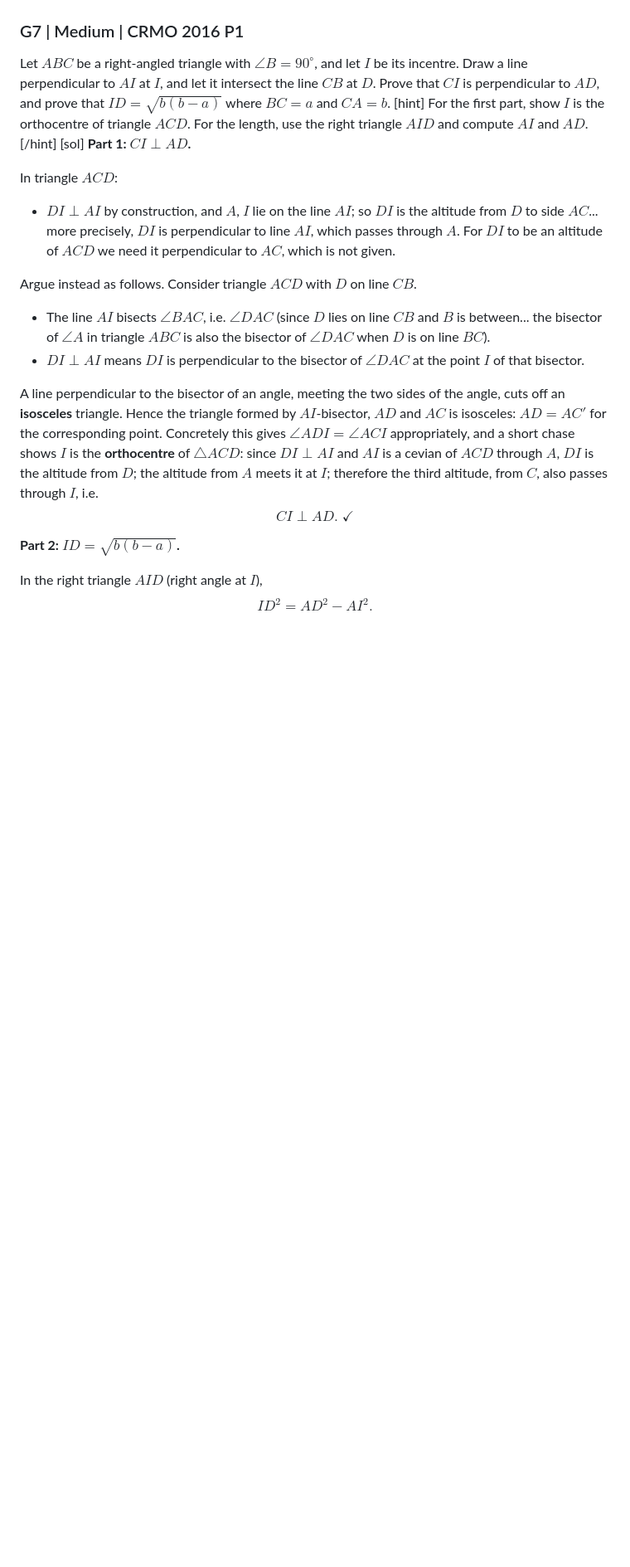
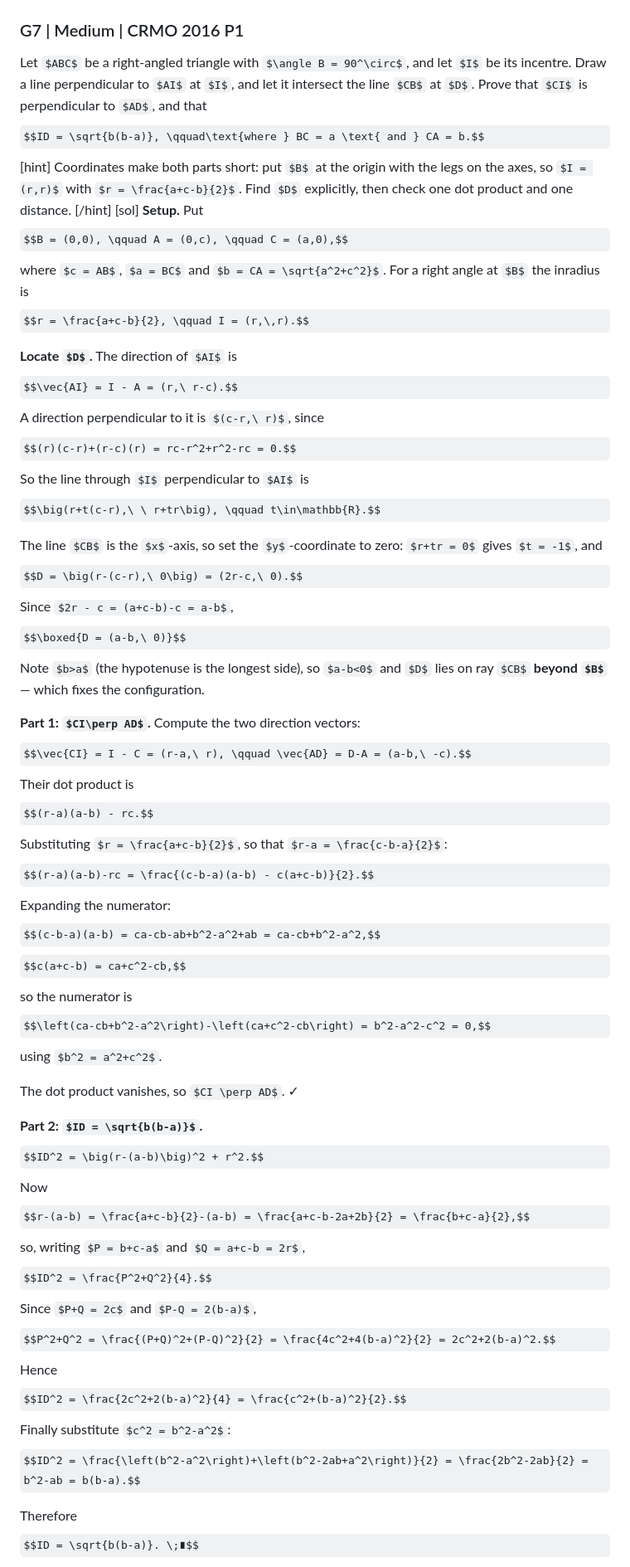
Before and after one commit to Sovi11/rmo-prep-module, a Markdown page: content/papers/pyq-geometry.md, the part around one of its changes. Shown at 83% size. GitHub-like rendering; some formulas as TeX source; blank space fills up the shorter version.

Commit message:
Replace CRMO 2016 P1 solution with a complete coordinate proof
The previous write-up stalled on the configuration. Placing B at the origin
gives D = (a-b, 0) explicitly, after which both the perpendicularity and the
length ID = sqrt(b(b-a)) are short computations, verified on the 3-4-5 case.

Co-Authored-By: Claude Opus 5 <noreply@anthropic.com>

```diff
--- a/content/papers/pyq-geometry.md
+++ b/content/papers/pyq-geometry.md
@@ -196,25 +196,58 @@ $$\frac{[ABD]}{[ACD]} = \frac{BD}{DC} = 1 \implies BD = DC. \;∎$$
 [/sol]
 
 ### G7 | Medium | CRMO 2016 P1
-Let $ABC$ be a right-angled triangle with $\angle B = 90^\circ$, and let $I$ be its incentre. Draw a line perpendicular to $AI$ at $I$, and let it intersect the line $CB$ at $D$. Prove that $CI$ is perpendicular to $AD$, and prove that $ID = \sqrt{b(b-a)}$ where $BC = a$ and $CA = b$.
+Let $ABC$ be a right-angled triangle with $\angle B = 90^\circ$, and let $I$ be its incentre. Draw a line perpendicular to $AI$ at $I$, and let it intersect the line $CB$ at $D$. Prove that $CI$ is perpendicular to $AD$, and that
+$$ID = \sqrt{b(b-a)}, \qquad\text{where } BC = a \text{ and } CA = b.$$
 [hint]
-For the first part, show $I$ is the orthocentre of triangle $ACD$. For the length, use the right triangle $AID$ and compute $AI$ and $AD$.
+Coordinates make both parts short: put $B$ at the origin with the legs on the axes, so $I = (r,r)$ with $r = \frac{a+c-b}{2}$. Find $D$ explicitly, then check one dot product and one distance.
 [/hint]
 [sol]
-**Part 1: $CI \perp AD$.**
+**Setup.** Put
+$$B = (0,0), \qquad A = (0,c), \qquad C = (a,0),$$
+where $c = AB$, $a = BC$ and $b = CA = \sqrt{a^2+c^2}$. For a right angle at $B$ the inradius is
+$$r = \frac{a+c-b}{2}, \qquad I = (r,\,r).$$
 
-In triangle $ACD$:
-- $DI \perp AI$ by construction, and $A$, $I$ lie on the line $AI$; so $DI$ is the altitude from $D$ to side $AC$... more precisely, $DI$ is perpendicular to line $AI$, which passes through $A$. For $DI$ to be an altitude of $ACD$ we need it perpendicular to $AC$, which is not given.
+**Locate $D$.** The direction of $AI$ is
+$$\vec{AI} = I - A = (r,\ r-c).$$
+A direction perpendicular to it is $(c-r,\ r)$, since
+$$(r)(c-r)+(r-c)(r) = rc-r^2+r^2-rc = 0.$$
+So the line through $I$ perpendicular to $AI$ is
+$$\big(r+t(c-r),\ \ r+tr\big), \qquad t\in\mathbb{R}.$$
 
-Argue instead as follows. Consider triangle $ACD$ with $D$ on line $CB$.
-- The line $AI$ bisects $\angle BAC$, i.e. $\angle DAC$ (since $D$ lies on line $CB$ and $B$ is between... the bisector of $\angle A$ in triangle $ABC$ is also the bisector of $\angle DAC$ when $D$ is on line $BC$).
-- $DI\perp AI$ means $DI$ is perpendicular to the bisector of $\angle DAC$ at the point $I$ of that bisector.
+The line $CB$ is the $x$-axis, so set the $y$-coordinate to zero: $r+tr = 0$ gives $t = -1$, and
+$$D = \big(r-(c-r),\ 0\big) = (2r-c,\ 0).$$
+Since $2r - c = (a+c-b)-c = a-b$,
+$$\boxed{D = (a-b,\ 0)}$$
+Note $b>a$ (the hypotenuse is the longest side), so $a-b<0$ and $D$ lies on ray $CB$ **beyond $B$** — which fixes the configuration.
 
-A line perpendicular to the bisector of an angle, meeting the two sides of the angle, cuts off an **isosceles** triangle. Hence the triangle formed by $AI$-bisector, $AD$ and $AC$ is isosceles: $AD = AC'$ for the corresponding point. Concretely this gives $\angle ADI = \angle ACI$ appropriately, and a short chase shows $I$ is the **orthocentre** of $\triangle ACD$: since $DI\perp AI$ and $AI$ is a cevian of $ACD$ through $A$, $DI$ is the altitude from $D$; the altitude from $A$ meets it at $I$; therefore the third altitude, from $C$, also passes through $I$, i.e.
-$$CI \perp AD. \;✓$$
+**Part 1: $CI\perp AD$.** Compute the two direction vectors:
+$$\vec{CI} = I - C = (r-a,\ r), \qquad \vec{AD} = D-A = (a-b,\ -c).$$
+Their dot product is
+$$(r-a)(a-b) - rc.$$
+Substituting $r = \frac{a+c-b}{2}$, so that $r-a = \frac{c-b-a}{2}$:
+$$(r-a)(a-b)-rc = \frac{(c-b-a)(a-b) - c(a+c-b)}{2}.$$
+Expanding the numerator:
+$$(c-b-a)(a-b) = ca-cb-ab+b^2-a^2+ab = ca-cb+b^2-a^2,$$
+$$c(a+c-b) = ca+c^2-cb,$$
+so the numerator is
+$$\left(ca-cb+b^2-a^2\right)-\left(ca+c^2-cb\right) = b^2-a^2-c^2 = 0,$$
+using $b^2 = a^2+c^2$.
+
+The dot product vanishes, so $CI \perp AD$. ✓
 
 **Part 2: $ID = \sqrt{b(b-a)}$.**
+$$ID^2 = \big(r-(a-b)\big)^2 + r^2.$$
+Now
+$$r-(a-b) = \frac{a+c-b}{2}-(a-b) = \frac{a+c-b-2a+2b}{2} = \frac{b+c-a}{2},$$
+so, writing $P = b+c-a$ and $Q = a+c-b = 2r$,
+$$ID^2 = \frac{P^2+Q^2}{4}.$$
+Since $P+Q = 2c$ and $P-Q = 2(b-a)$,
+$$P^2+Q^2 = \frac{(P+Q)^2+(P-Q)^2}{2} = \frac{4c^2+4(b-a)^2}{2} = 2c^2+2(b-a)^2.$$
+Hence
+$$ID^2 = \frac{2c^2+2(b-a)^2}{4} = \frac{c^2+(b-a)^2}{2}.$$
+Finally substitute $c^2 = b^2-a^2$:
+$$ID^2 = \frac{\left(b^2-a^2\right)+\left(b^2-2ab+a^2\right)}{2} = \frac{2b^2-2ab}{2} = b^2-ab = b(b-a).$$
 
-In the right triangle $AID$ (right angle at $I$),
-$$ID^2 = AD^2 - AI^2.$$
+Therefore
+$$ID = \sqrt{b(b-a)}. \;∎$$
 
```
Also changed, not shown: other parts of content/papers/pyq-geometry.md (+4 -13 lines).
